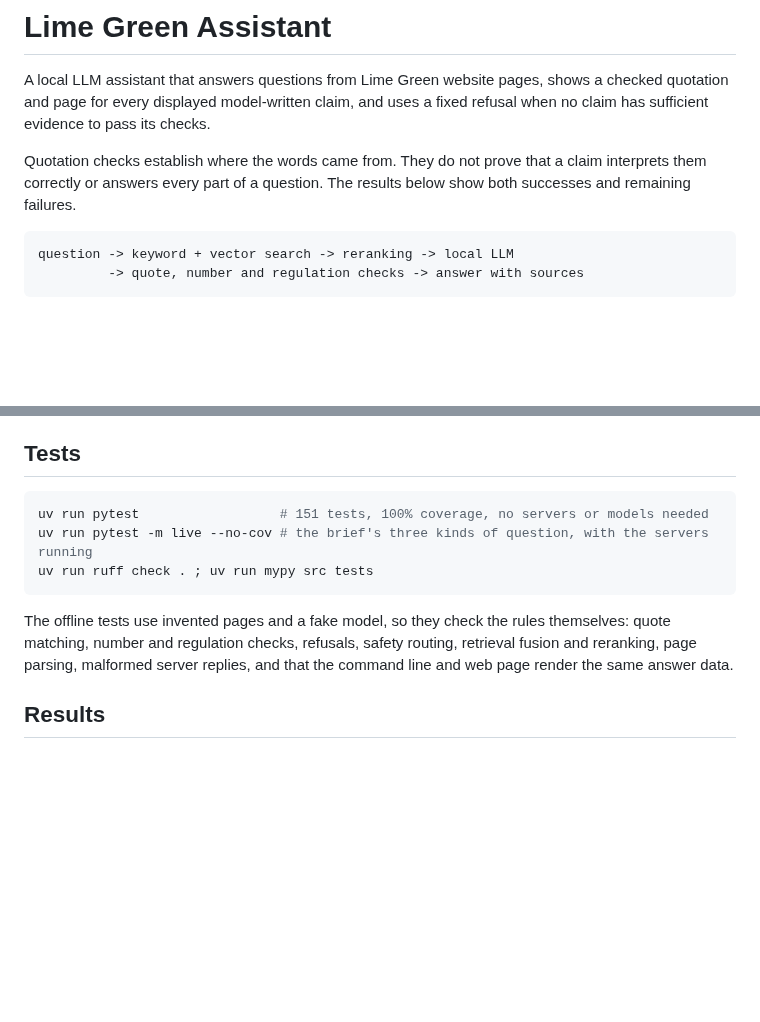
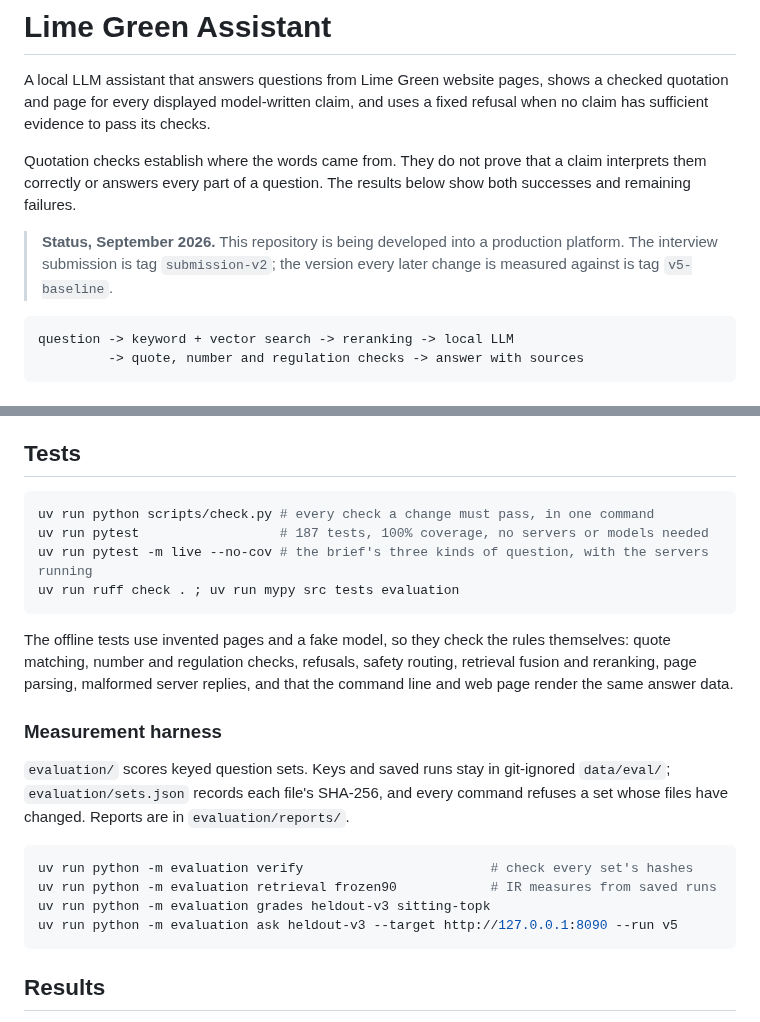
Before and after one commit to Nduka99/lime_green_ai_assistant, a Markdown page: README.md, 2 parts joined by grey strips. GitHub-like rendering; blank space fills up the shorter version.

````diff
--- a/README.md
+++ b/README.md
@@ -7,6 +7,10 @@ uses a fixed refusal when no claim has sufficient evidence to pass its checks.
 Quotation checks establish where the words came from. They do not prove that a
 claim interprets them correctly or answers every part of a question. The results
 below show both successes and remaining failures.
+
+> **Status, September 2026.** This repository is being developed into a
+> production platform. The interview submission is tag `submission-v2`; the
+> version every later change is measured against is tag `v5-baseline`.
 
 ```text
 question -> keyword + vector search -> reranking -> local LLM
@@ -223,15 +227,30 @@ requests can still produce different wording, even with a fixed seed.
 ## Tests
 
 ```powershell
-uv run pytest                  # 151 tests, 100% coverage, no servers or models needed
+uv run python scripts/check.py # every check a change must pass, in one command
+uv run pytest                  # 187 tests, 100% coverage, no servers or models needed
 uv run pytest -m live --no-cov # the brief's three kinds of question, with the servers running
-uv run ruff check . ; uv run mypy src tests
+uv run ruff check . ; uv run mypy src tests evaluation
 ```
 
 The offline tests use invented pages and a fake model, so they check the rules
 themselves: quote matching, number and regulation checks, refusals, safety
 routing, retrieval fusion and reranking, page parsing, malformed server replies,
 and that the command line and web page render the same answer data.
+
+### Measurement harness
+
+`evaluation/` scores keyed question sets. Keys and saved runs stay in git-ignored
+`data/eval/`; `evaluation/sets.json` records each file's SHA-256, and every
+command refuses a set whose files have changed. Reports are in
+`evaluation/reports/`.
+
+```powershell
+uv run python -m evaluation verify                        # check every set's hashes
+uv run python -m evaluation retrieval frozen90            # IR measures from saved runs
+uv run python -m evaluation grades heldout-v3 sitting-topk
+uv run python -m evaluation ask heldout-v3 --target http://127.0.0.1:8090 --run v5
+```
 
 ## Results
 
````
Also changed, not shown: docs/adr/0026-evolve-the-submission-into-the-platform.md (added, +48 -0 lines), evaluation/reports/X0-harness-reproduction.md (added, +70 -0 lines).
